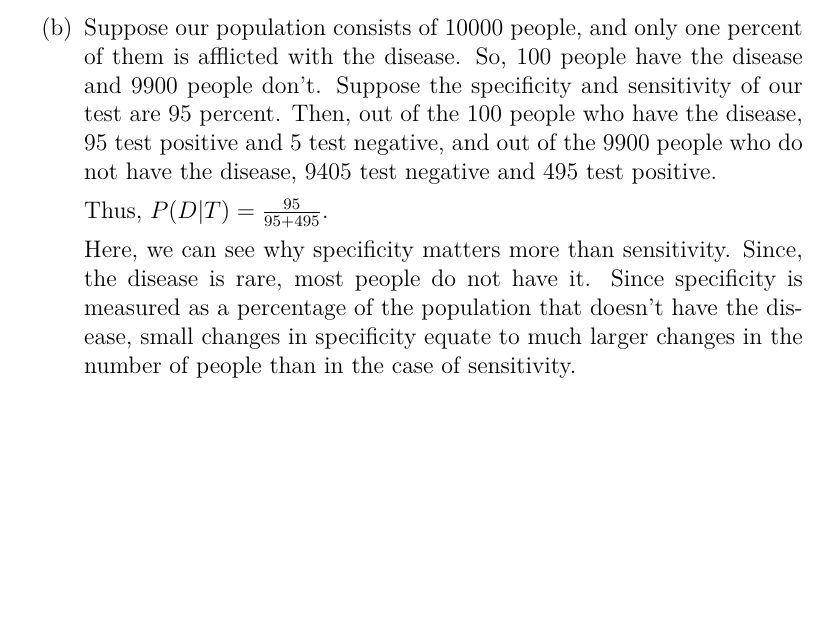
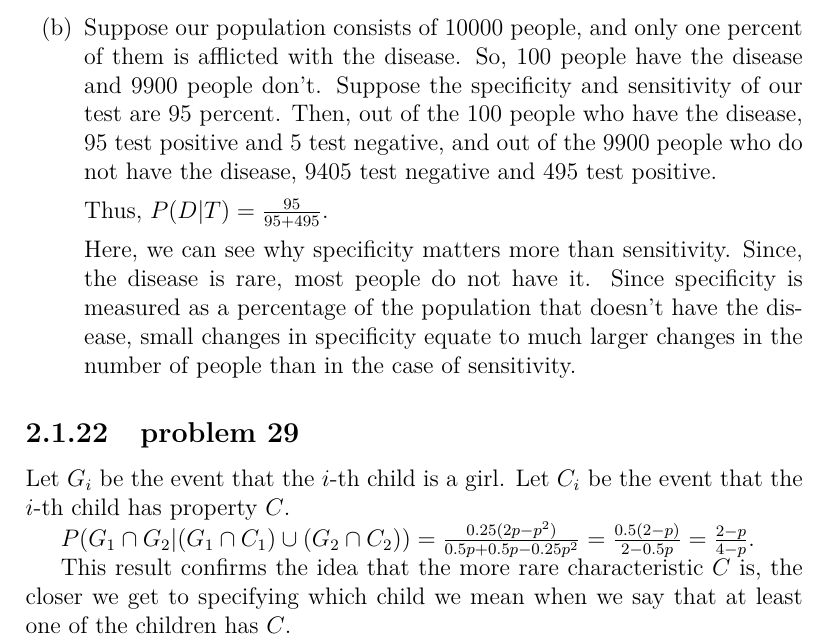
Before and after one commit to fifthist/Introduction-To-Probability-Blitzstein-Solutions, a LaTeX book (src/index.tex, which reads src/chapters/2/sections/conditioning_on_evidence/index.tex, src/chapters/2/sections/conditioning_on_evidence/problems/29.tex): part of page 34 of 34, cut so that both start at the same text, the shorter picture padded with empty space. Compiled offline with pdfLaTeX.

Commit message:
Write up problem 29 of chapter 2 section Conditioning On Evidence.

```diff
--- a/src/chapters/2/sections/conditioning_on_evidence/index.tex
+++ b/src/chapters/2/sections/conditioning_on_evidence/index.tex
@@ -62,3 +62,6 @@
 
 \subsection{problem 28}
 \input{problems/28}
+
+\subsection{problem 29}
+\input{problems/29}
--- /dev/null
+++ b/src/chapters/2/sections/conditioning_on_evidence/problems/29.tex
@@ -0,0 +1,10 @@
+Let $G_{i}$ be the event that the $i$-th child is a girl. Let $C_{i}$ be the
+event that the $i$-th child has property $C$.
+
+$P(G_{1} \cap G_{2}|(G_{1} \cap C_{1} )\cup (G_{2} \cap C_{2})) = \frac{0.25
+(2p - p^{2})}{0.5p+ 0.5p - 0.25p^{2}} = \frac{0.5(2-p)}{2-0.5p} =
+\frac{2-p}{4-p}.$
+
+This result confirms the idea that the more rare characteristic $C$ is, the
+closer we get to specifying which child we mean when we say that at least one of
+the children has $C$.
```
